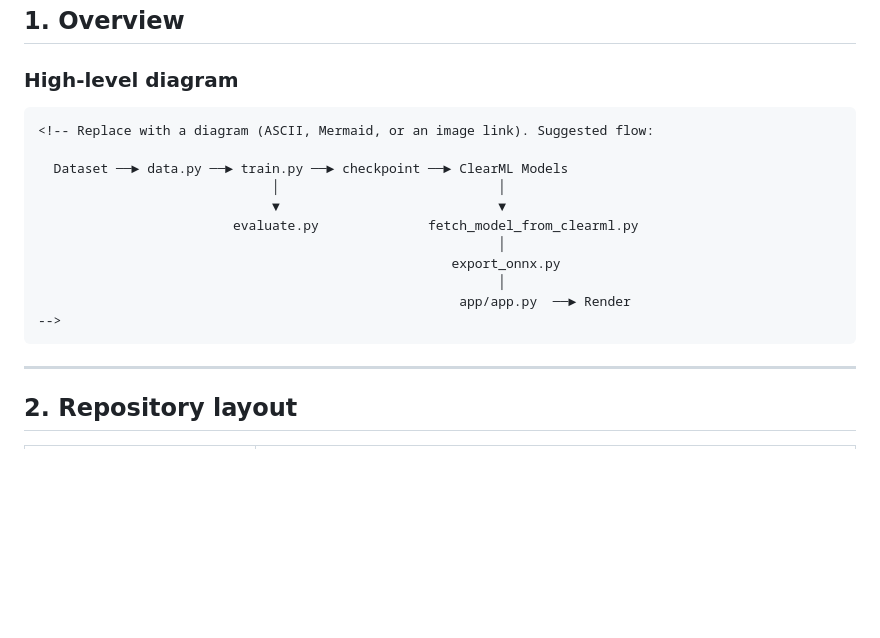
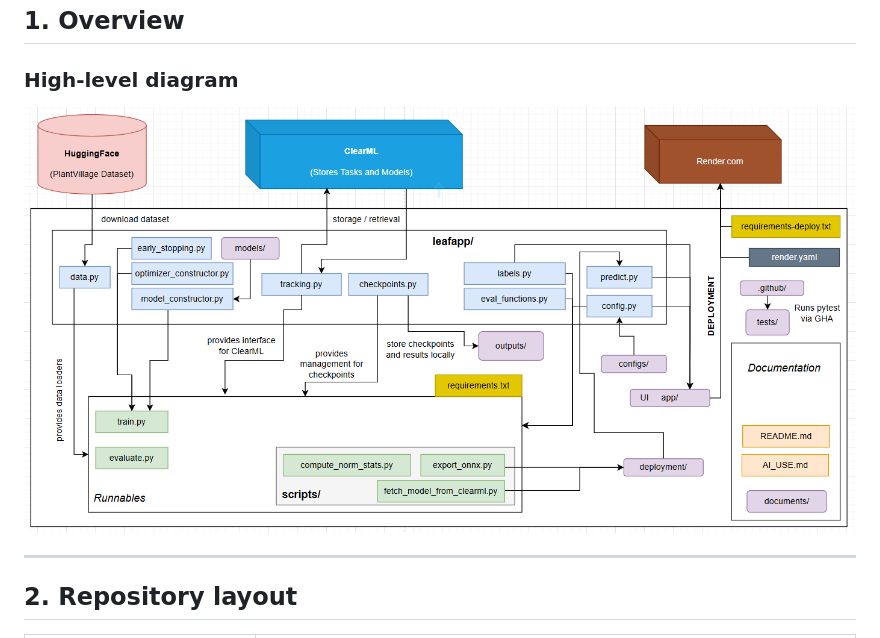
Before and after one commit to Eclayeser/Plant-Diseases_Image-Classification_CNN, a Markdown page: documents/architecture.md, the part around the change. Drawn GitHub-style; pictures changed too: documents/architecture_diagram.png (added); blank space fills up the shorter version.

Commit message:
SGP-85: Add a diagram

````diff
--- a/documents/architecture.md
+++ b/documents/architecture.md
@@ -13,19 +13,7 @@ Explains the project structure and how its components connect.
 
 ### High-level diagram
 
-```text
-<!-- Replace with a diagram (ASCII, Mermaid, or an image link). Suggested flow:
-
-  Dataset ──► data.py ──► train.py ──► checkpoint ──► ClearML Models
-                              │                            │
-                              ▼                            ▼
-                         evaluate.py              fetch_model_from_clearml.py
-                                                           │
-                                                     export_onnx.py
-                                                           │
-                                                      app/app.py  ──► Render
--->
-```
+![Architecture diagram](architecture_diagram.png)
 
 ---
 
````
Also changed, not shown: 1 other file.
